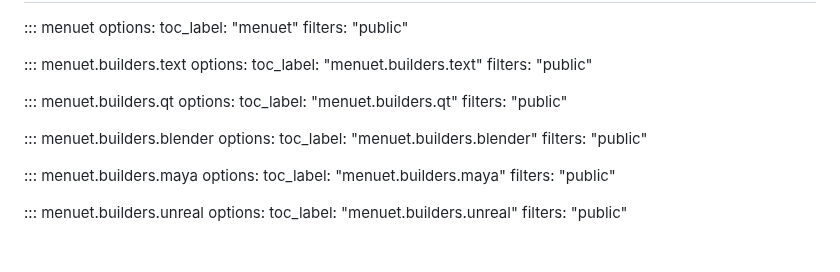
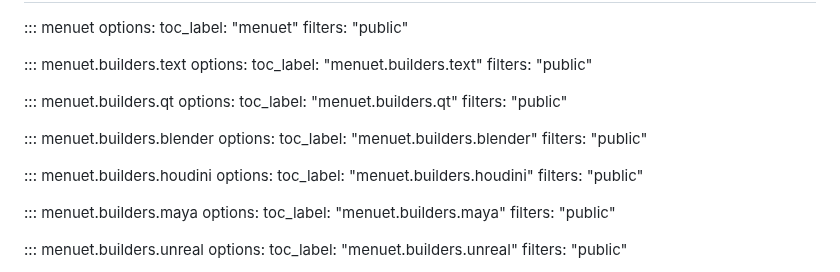
Before and after one commit to tahv/menuet, a Markdown page: docs/api.md, the part around the change. GitHub-like rendering; blank space fills up the shorter version.

```diff
--- a/docs/api.md
+++ b/docs/api.md
@@ -33,6 +33,11 @@ icon: lucide/code
       toc_label: "menuet.builders.blender"
       filters: "public"
 
+::: menuet.builders.houdini
+    options:
+      toc_label: "menuet.builders.houdini"
+      filters: "public"
+
 ::: menuet.builders.maya
     options:
       toc_label: "menuet.builders.maya"
```
Also changed, not shown: README.md (+5 -1 lines), changelog.d/8.feat.md (added, +1 -0 lines), docs/examples.md (+30 -0 lines), docs/assets/demo-houdini.png (added), 5 other files.
